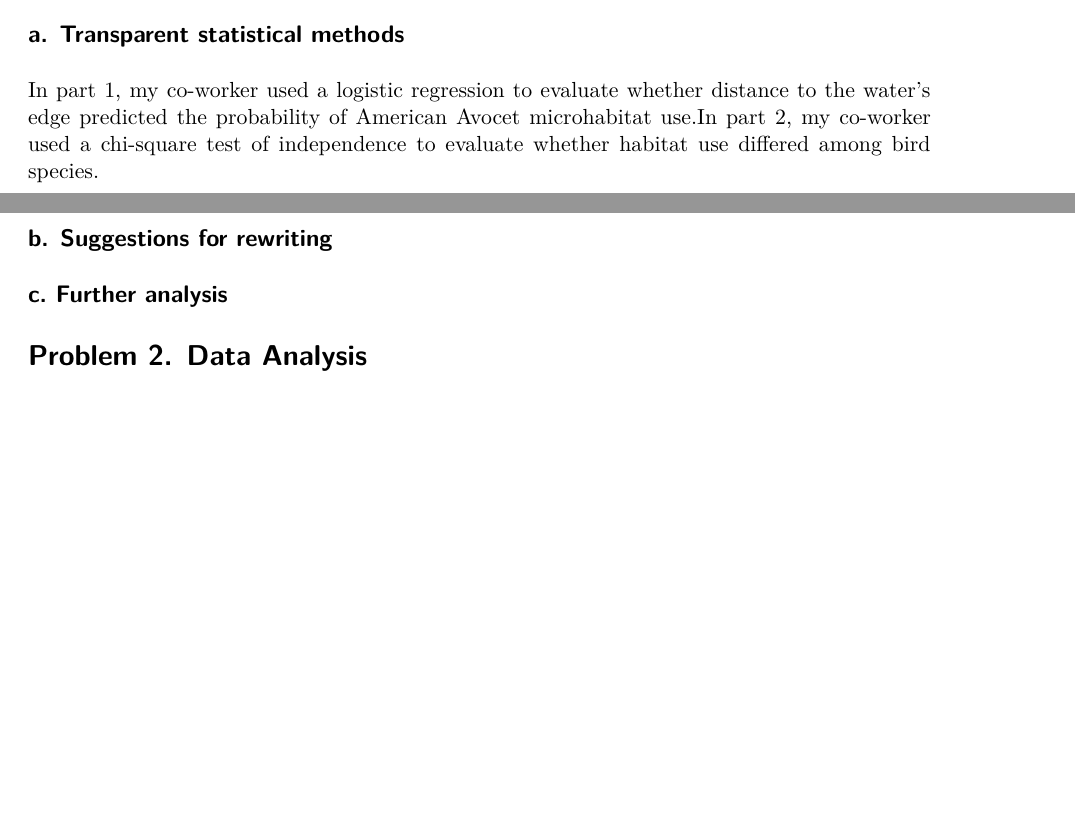
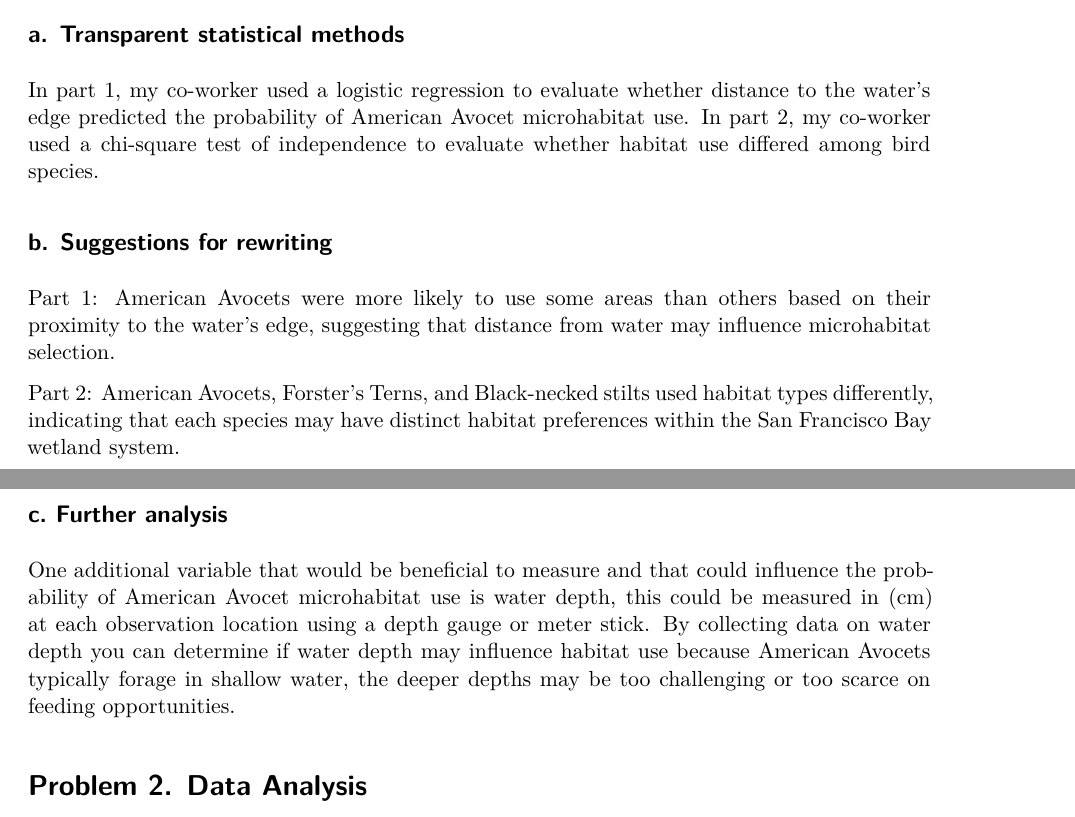
Before and after one commit to kierramiller/ENVS-193DS_spring-2026_final, a Quarto document (code/Final.qmd): two parts of pages 2 and 3 of 3, joined at a grey line, cut so that both start at the same text, the shorter picture padded with empty space. Rendered offline with R 4.5, knitr and Pandoc in place of Quarto, then LaTeX, with nearby package versions.

Commit message:
finished problem 1 written responses

```diff
--- a/code/Final.qmd
+++ b/code/Final.qmd
@@ -30,12 +30,17 @@ nests <- read_csv("nest_data_final.csv")
 
 ## a. Transparent statistical methods
 
-In part 1, my co-worker used a logistic regression to evaluate whether distance to the water's edge predicted the probability of American Avocet microhabitat use.In part 2, my co-worker used a chi-square test of independence to evaluate whether habitat use differed among bird species.
+In part 1, my co-worker used a logistic regression to evaluate whether distance to the water's edge predicted the probability of American Avocet microhabitat use. In part 2, my co-worker used a chi-square test of independence to evaluate whether habitat use differed among bird species.
 
 ## b. Suggestions for rewriting
 
+Part 1: American Avocets were more likely to use some areas than others based on their proximity to the water's edge, suggesting that distance from water may influence microhabitat selection.
+
+Part 2: American Avocets, Forster's Terns, and Black-necked stilts used habitat types differently, indicating that each species may have distinct habitat preferences within the San Francisco Bay wetland system.
+
 ## c. Further analysis
 
+One additional variable that would be beneficial to measure and that could influence the probability of American Avocet microhabitat use is water depth, this could be measured in (cm) at each observation location using a depth gauge or meter stick. By collecting data on water depth you can determine if water depth may influence habitat use because American Avocets typically forage in shallow water, the deeper depths may be too challenging or too scarce on feeding opportunities.
 
 # Problem 2. Data Analysis
 
```
